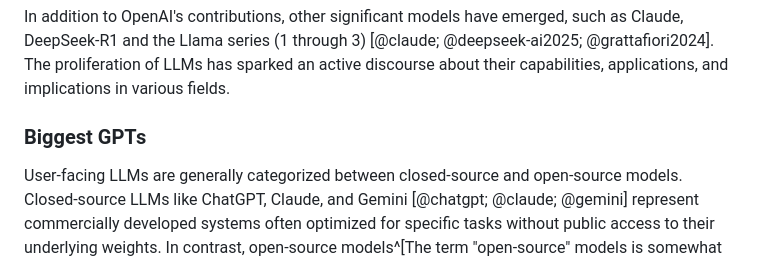
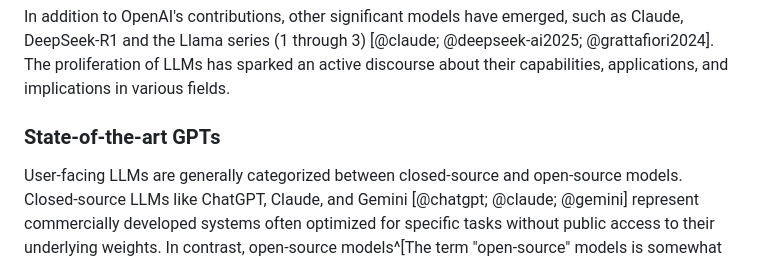
Before and after one commit to kchousos/BSc-Thesis, a Markdown page: chapters/02-background.md, the part around the change. GitHub-like rendering.

Commit message:
biggest gpts title change

```diff
--- a/chapters/02-background.md
+++ b/chapters/02-background.md
@@ -160,7 +160,7 @@ One of the first major breakthroughs utilizing the Transformer architecture was
 
 In addition to OpenAI's contributions, other significant models have emerged, such as Claude, DeepSeek-R1 and the Llama series (1 through 3) [@claude; @deepseek-ai2025; @grattafiori2024]. The proliferation of LLMs has sparked an active discourse about their capabilities, applications, and implications in various fields.
 
-### Biggest GPTs
+### State-of-the-art GPTs
 
 User-facing LLMs are generally categorized between closed-source and open-source models. Closed-source LLMs like ChatGPT, Claude, and Gemini [@chatgpt; @claude; @gemini] represent commercially developed systems often optimized for specific tasks without public access to their underlying weights. In contrast, open-source models^[The term "open-source" models is somewhat misleading, since these are better termed as *open-weights* models. While their weights are publicly available, their training data and underlying code are often proprietary. This terminology reflects community usage but fails to capture the limitations of transparency and accessibility inherent in these models.], including the Llama series [@grattafiori2024] and Deepseek [@deepseek-ai2025], provide researchers and practitioners with access to model weights, allowing for greater transparency and adaptability.
 
```
